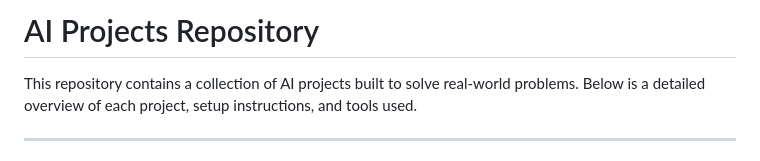
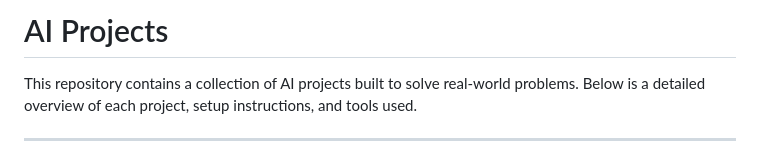
Before and after one commit to aluleam/AI-projects, a Markdown page: README.md, the part around the change. GitHub-like rendering.

```diff
--- a/README.md
+++ b/README.md
@@ -1,4 +1,4 @@
-# AI Projects Repository
+# AI Projects
 
 This repository contains a collection of AI projects built to solve real-world problems. Below is a detailed overview of each project, setup instructions, and tools used.
 
```
